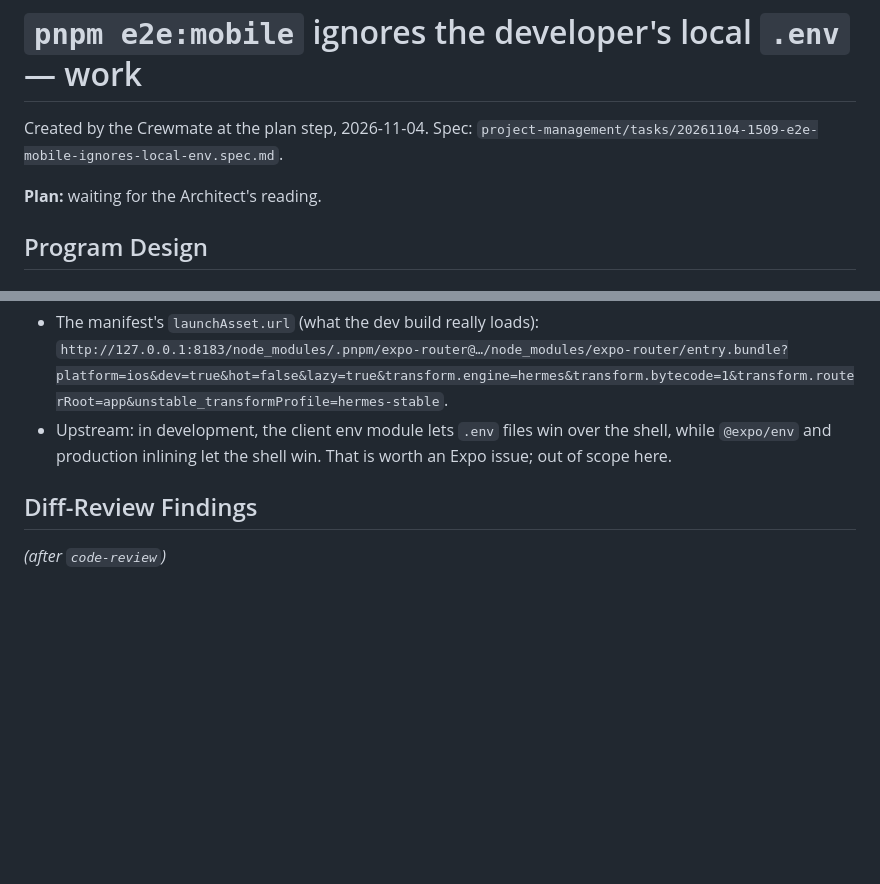
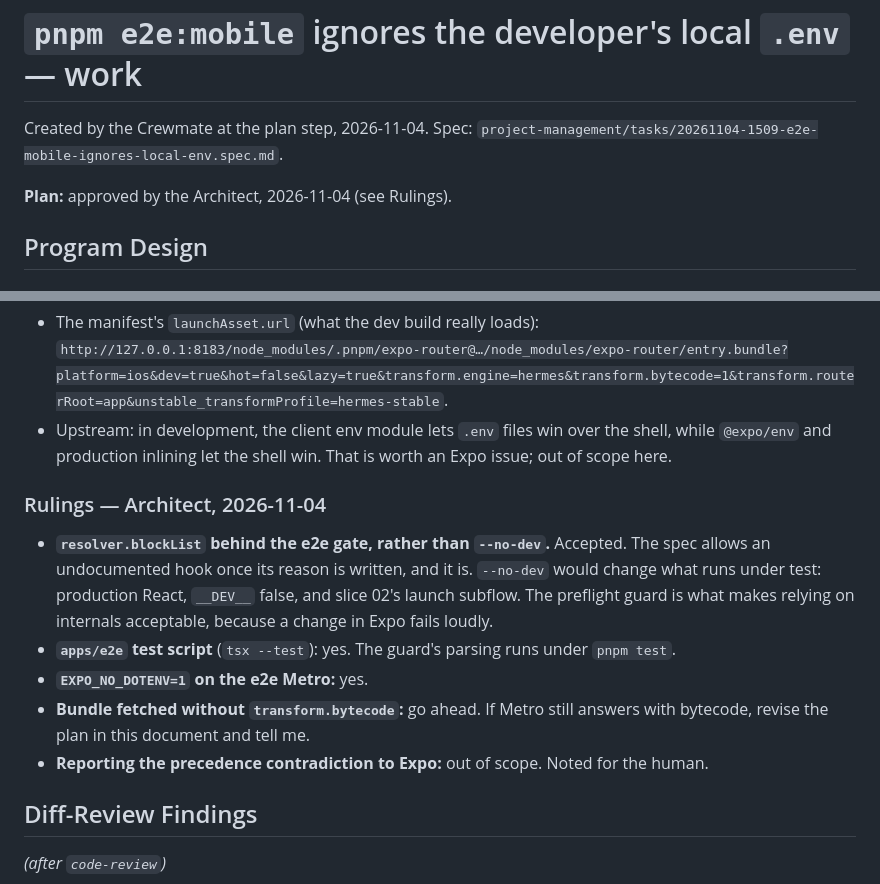
Before and after one commit to Bspot-api/b-spot, a Markdown page: project-management/tasks/20261104-1509-e2e-mobile-ignores-local-env.work.md, 2 parts joined by grey strips. Rendered like a GitHub page; blank space fills up the shorter version.

Commit message:
📝 plan(e2e): approve local-env fix plan with rulings
Co-Authored-By: Claude Opus 5.5 <noreply@anthropic.com>

```diff
--- a/project-management/tasks/20261104-1509-e2e-mobile-ignores-local-env.work.md
+++ b/project-management/tasks/20261104-1509-e2e-mobile-ignores-local-env.work.md
@@ -3,7 +3,7 @@
 Created by the Crewmate at the plan step, 2026-11-04. Spec:
 `project-management/tasks/20261104-1509-e2e-mobile-ignores-local-env.spec.md`.
 
-**Plan:** waiting for the Architect's reading.
+**Plan:** approved by the Architect, 2026-11-04 (see Rulings).
 
 ## Program Design
 
@@ -228,6 +228,22 @@ The worktree's `apps/mobile/.env` held `EXPO_PUBLIC_API_URL=http://localhost:300
   over the shell, while `@expo/env` and production inlining let the shell
   win. That is worth an Expo issue; out of scope here.
 
+### Rulings — Architect, 2026-11-04
+
+- **`resolver.blockList` behind the e2e gate, rather than `--no-dev`.**
+  Accepted. The spec allows an undocumented hook once its reason is
+  written, and it is. `--no-dev` would change what runs under test:
+  production React, `__DEV__` false, and slice 02's launch subflow. The
+  preflight guard is what makes relying on internals acceptable, because a
+  change in Expo fails loudly.
+- **`apps/e2e` test script** (`tsx --test`): yes. The guard's parsing runs
+  under `pnpm test`.
+- **`EXPO_NO_DOTENV=1` on the e2e Metro:** yes.
+- **Bundle fetched without `transform.bytecode`:** go ahead. If Metro still
+  answers with bytecode, revise the plan in this document and tell me.
+- **Reporting the precedence contradiction to Expo:** out of scope. Noted
+  for the human.
+
 ## Diff-Review Findings
 
 _(after `code-review`)_
```
